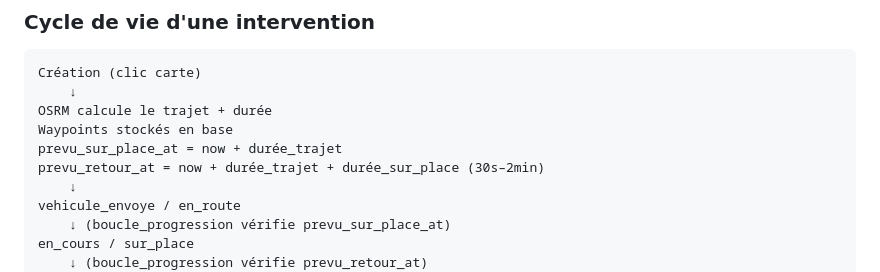
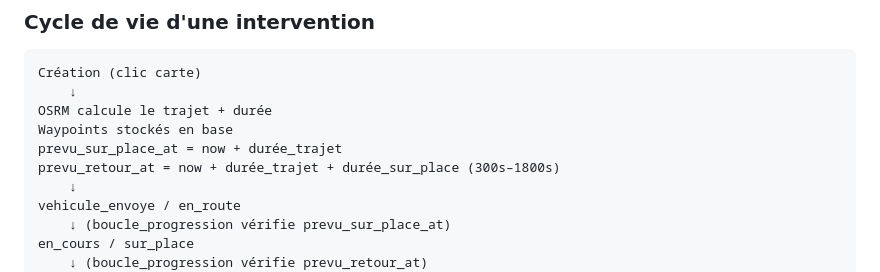
Before and after one commit to NicolasPro38/suivi, a Markdown page: README_TECHNIQUE.md, the part around the change. GitHub-like rendering.

```diff
--- a/README_TECHNIQUE.md
+++ b/README_TECHNIQUE.md
@@ -166,7 +166,7 @@ Création (clic carte)
 OSRM calcule le trajet + durée
 Waypoints stockés en base
 prevu_sur_place_at = now + durée_trajet
-prevu_retour_at = now + durée_trajet + durée_sur_place (30s–2min)
+prevu_retour_at = now + durée_trajet + durée_sur_place (300s–1800s)
     ↓
 vehicule_envoye / en_route
     ↓ (boucle_progression vérifie prevu_sur_place_at)
```
